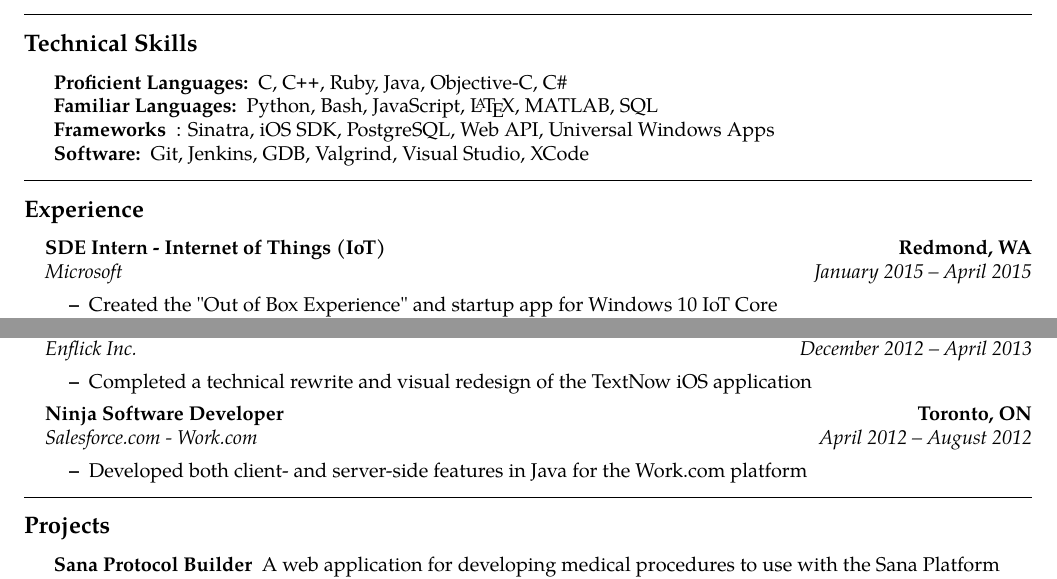
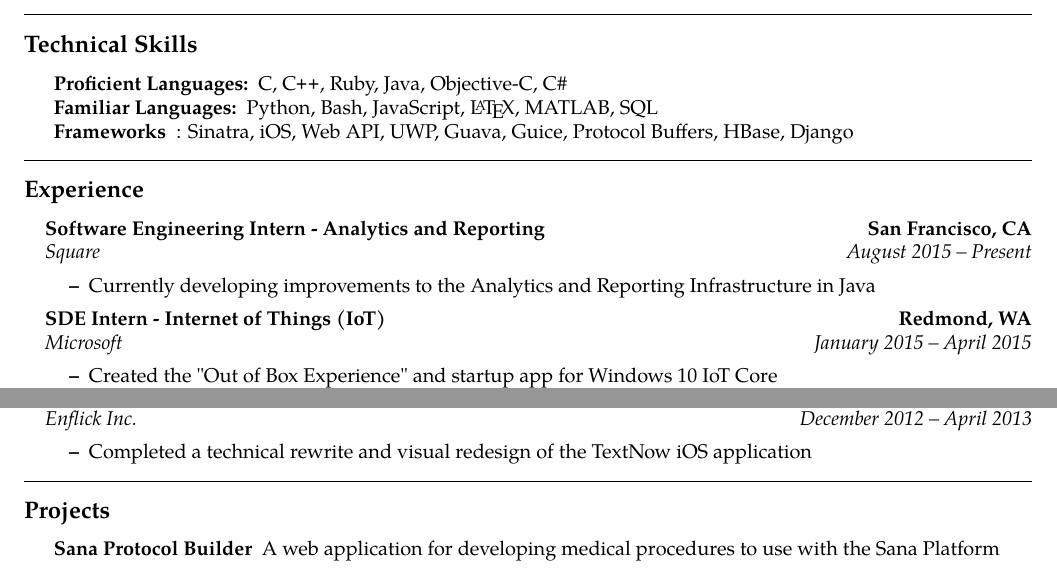
Before and after one commit to Kapin/Resume, a LaTeX CV (Resume.tex): two parts of the page, joined at a grey line, cut so that both start at the same text. Compiled offline with pdfLaTeX.

Commit message:
Update for Square and FTE stuffs

```diff
--- a/Resume.tex
+++ b/Resume.tex
@@ -72,9 +72,7 @@
 	\item[Familiar Languages:]
 	Python, Bash, JavaScript, \LaTeX, MATLAB, SQL
 	\item[Frameworks]:
-	Sinatra, iOS SDK, PostgreSQL, Web API, Universal Windows Apps
-	\item[Software:]
-	Git, Jenkins, GDB, Valgrind, Visual Studio, XCode
+	Sinatra, iOS, Web API, UWP, Guava, Guice, Protocol Buffers, HBase, Django
 \end{description*}
 \end{indentsection}
 
@@ -84,6 +82,18 @@
 
 \begin{itemize}[leftmargin=*]
 	\parskip=0.1em
+
+	\item[]
+	\headerrow
+		{\textbf{Software Engineering Intern - Analytics and Reporting}}
+		{\textbf{San Francisco, CA}}
+	\\
+	\headerrow
+		{\emph{\href{https://www.squareup.com}{Square}}}
+		{\emph{August 2015 -- Present}}
+	\begin{itemize*}
+		\item Currently developing improvements to the Analytics and Reporting Infrastructure in Java
+	\end{itemize*}
 
 	\item[]
 	\headerrow
@@ -139,18 +149,6 @@
 	\begin{itemize*}
 		\item Completed a technical rewrite and visual redesign of the TextNow iOS application
 	\end{itemize*}
-
-	\item[]
-	\headerrow
-		{\textbf{Ninja Software Developer}}
-		{\textbf{Toronto, ON}}
-	\\
-	\headerrow
-		{\emph{\href{https://www.work.com}{Salesforce.com - Work.com}}}
-		{\emph{April 2012 -- August 2012}}
-	\begin{itemize*}
-		\item Developed both client- and server-side features in Java for the Work.com platform
-	\end{itemize*}
 \end{itemize}
 
 \hrule
```
Also changed, not shown: Resume.pdf.
